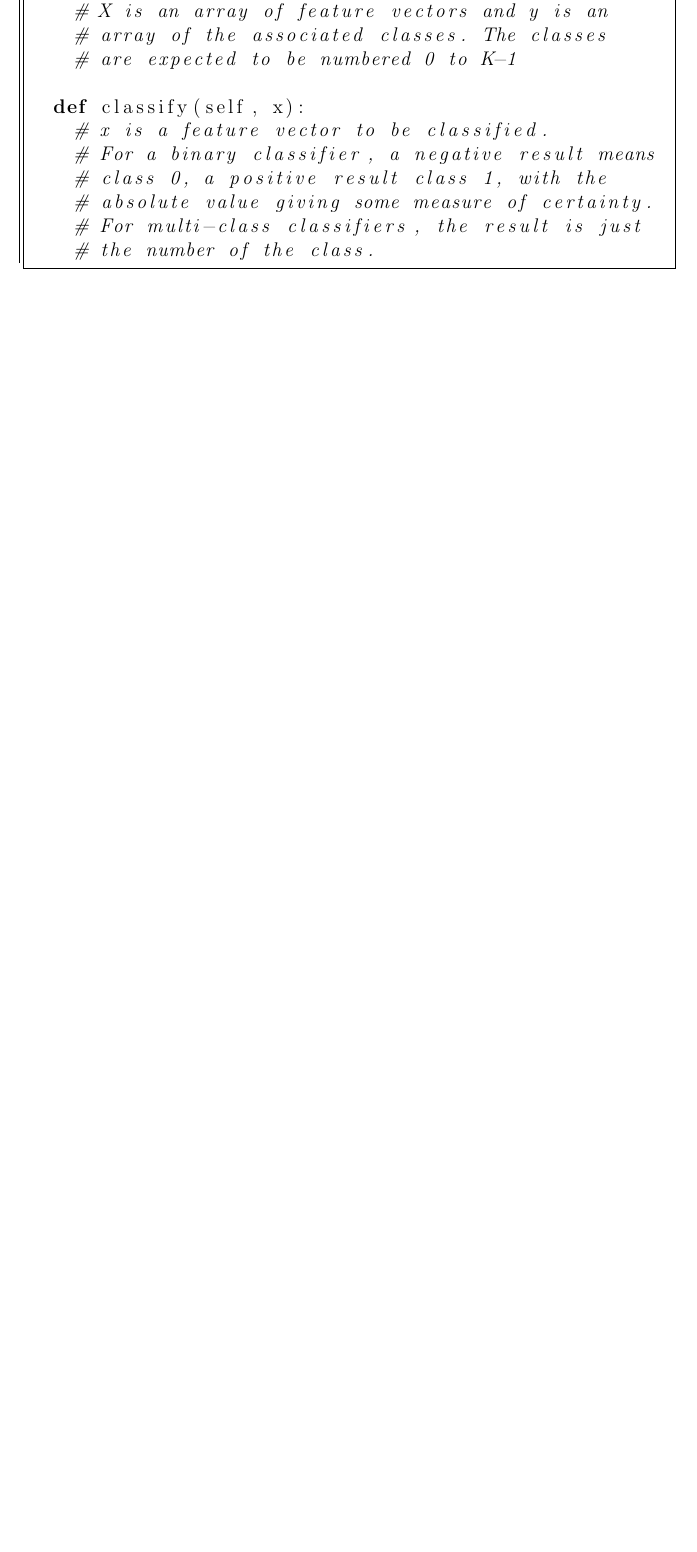
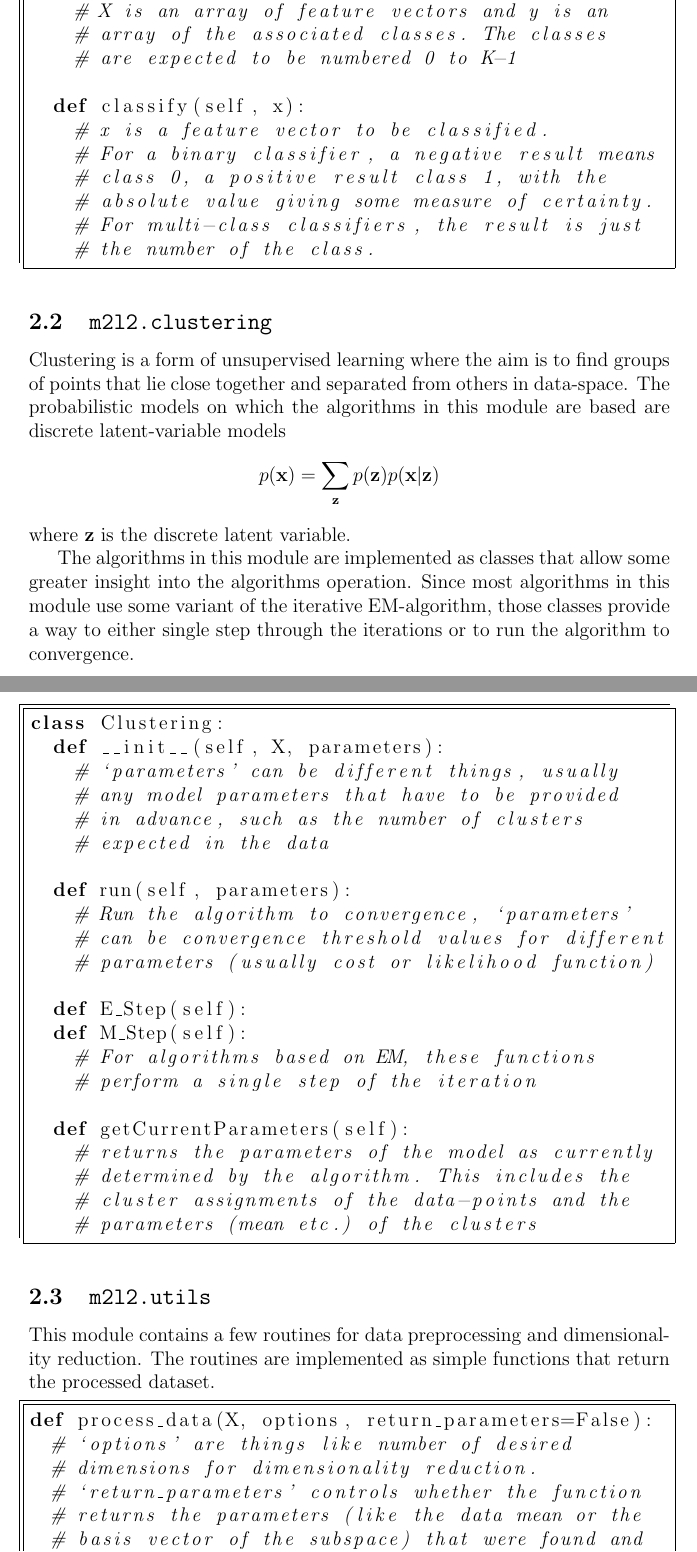
Before and after one commit to theHawke/internship-2015, a LaTeX problem sheet (notes-examples/m2l2/doc/m2l2.tex): part of page 3 of 5 before the commit and two parts of pages 3 and 4 of 7 after it, the two joined at a grey line, cut so that both start at the same text, the shorter picture padded with empty space. Compiled offline with pdfLaTeX.

Commit message:
some more documentation

```diff
--- a/notes-examples/m2l2/doc/m2l2.tex
+++ b/notes-examples/m2l2/doc/m2l2.tex
@@ -52,6 +55,52 @@ class Classifier:
     # absolute value giving some measure of certainty.
     # For multi-class classifiers, the result is just
     # the number of the class.
+\end{lstlisting}
+
+\subsection{\texttt{m2l2.clustering}}
+Clustering is a form of unsupervised learning where the aim is to find groups of points that lie close together and separated from others in data-space. The probabilistic models on which the algorithms in this module are based are discrete latent-variable models
+\[ p(\mathbf{x}) = \sum_\mathbf{z} p(\mathbf{z}) p(\mathbf{x} | \mathbf{z}) \]
+where $\mathbf{z}$ is the discrete latent variable.
+
+The algorithms in this module are implemented as classes that allow some greater insight into the algorithms operation. Since most algorithms in this module use some variant of the iterative EM-algorithm, those classes provide a way to either single step through the iterations or to run the algorithm to convergence.
+
+\begin{lstlisting}[frame=TLbr,breaklines=true]
+class Clustering:
+  def __init__(self, X, parameters):
+    # `parameters' can be different things, usually
+    # any model parameters that have to be provided
+    # in advance, such as the number of clusters
+    # expected in the data
+
+  def run(self, parameters):
+    # Run the algorithm to convergence, `parameters'
+    # can be convergence threshold values for different
+    # parameters (usually cost or likelihood function)
+
+  def E_Step(self):
+  def M_Step(self):
+    # For algorithms based on EM, these functions
+    # perform a single step of the iteration
+
+  def getCurrentParameters(self):
+    # returns the parameters of the model as currently
+    # determined by the algorithm. This includes the
+    # cluster assignments of the data-points and the
+    # parameters (mean etc.) of the clusters
+\end{lstlisting}
+
+\subsection{\texttt{m2l2.utils}}
+This module contains a few routines for data preprocessing and dimensionality reduction. The routines are implemented as simple functions that return the processed dataset.
+
+\begin{lstlisting}[frame=TLbr,breaklines=true]
+def process_data(X, options, return_parameters=False):
+  # `options' are things like number of desired
+  # dimensions for dimensionality reduction.
+  # `return_parameters' controls whether the function
+  # returns the parameters (like the data mean or the
+  # basis vector of the subspace) that were found and
+  # used to transform the data in addition to the
+  # transformed data.
 \end{lstlisting}
 
 
```
Also changed, not shown: notes-examples/m2l2/doc/m2l2.tex (19 more changed lines).
